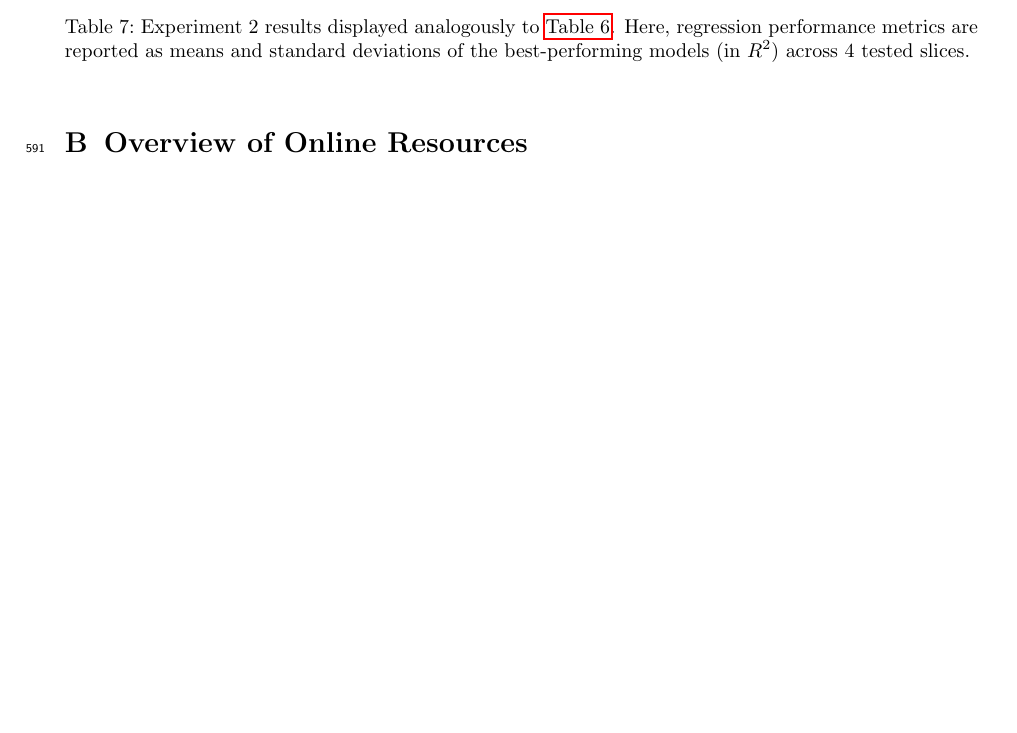
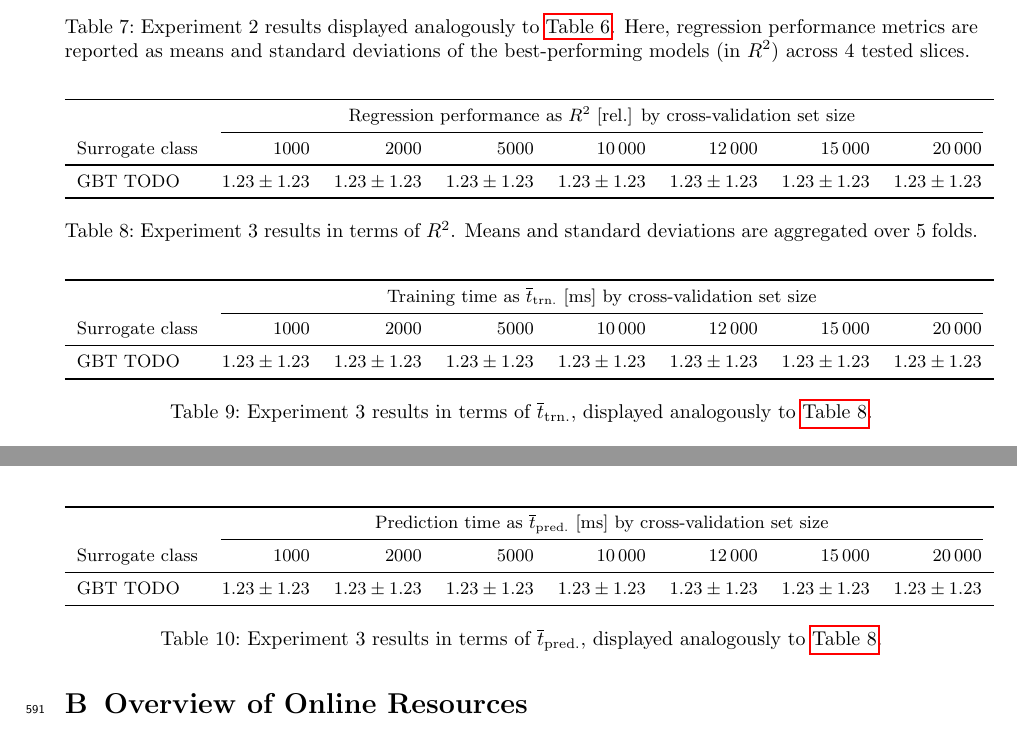
Before and after one commit to ucl-tbr-group-project/documentation, a LaTeX document (final_report/tbr_final_report.tex, which reads final_report/appendix_results.tex): part of page 20 of 20 before the commit and two parts of pages 20 and 21 of 21 after it, the two joined at a grey line, cut so that both start at the same text, the shorter picture padded with empty space. The pictures show the PDF file final_report/tbr_final_report.pdf that the author committed with the source.

Commit message:
add experiment 3 detail tables

```diff
--- a/final_report/appendix_results.tex
+++ b/final_report/appendix_results.tex
@@ -78,3 +78,105 @@ TODO: include result figures for experiments
 		models (in $R^2$) across 4~tested slices.}
 	\label{tbl:exp2-detailed-results}
 \end{table}
+
+\begin{table}[h]
+	\centering
+	\sisetup{round-mode=places,round-precision=2}
+	{\footnotesize
+		\begin{tabular}{lrrrrrrrr}
+		\toprule
+		{} & \multicolumn{7}{c}{Regression performance as $R^2$~[rel.] by cross-validation set size}\\
+		\cmidrule(lr){2-8}
+		Surrogate class
+						& \num{1000}
+						& \num{2000}
+						& \num{5000}
+						& \num{10000}
+						& \num{12000}
+						& \num{15000}
+						& \num{20000}\\
+		\midrule
+		GBT TODO
+						& $\num{1.23456} \pm \num{1.23456}$
+						& $\num{1.23456} \pm \num{1.23456}$
+						& $\num{1.23456} \pm \num{1.23456}$
+						& $\num{1.23456} \pm \num{1.23456}$
+						& $\num{1.23456} \pm \num{1.23456}$
+						& $\num{1.23456} \pm \num{1.23456}$
+						& $\num{1.23456} \pm \num{1.23456}$
+		\\
+		\bottomrule
+		\end{tabular}
+	}
+	\caption{Experiment~3 results in terms of~$R^2$. Means and standard
+	deviations are aggregated over 5~folds.}
+	\label{tbl:exp3-detailed-results-r2}
+\end{table}
+
+\begin{table}[h]
+	\centering
+	\sisetup{round-mode=places,round-precision=2}
+	{\footnotesize
+		\begin{tabular}{lrrrrrrrr}
+		\toprule
+		{} & \multicolumn{7}{c}{Training time as $\overline{t}_{\text{trn.}}$~[ms] by cross-validation set size}\\
+		\cmidrule(lr){2-8}
+		Surrogate class
+						& \num{1000}
+						& \num{2000}
+						& \num{5000}
+						& \num{10000}
+						& \num{12000}
+						& \num{15000}
+						& \num{20000}\\
+		\midrule
+		GBT TODO
+						& $\num{1.23456} \pm \num{1.23456}$
+						& $\num{1.23456} \pm \num{1.23456}$
+						& $\num{1.23456} \pm \num{1.23456}$
+						& $\num{1.23456} \pm \num{1.23456}$
+						& $\num{1.23456} \pm \num{1.23456}$
+						& $\num{1.23456} \pm \num{1.23456}$
+						& $\num{1.23456} \pm \num{1.23456}$
+		\\
+		\bottomrule
+		\end{tabular}
+	}
+	\caption{Experiment~3 results in terms of~$\overline{t}_{\text{trn.}}$,
+	displayed analogously to~\cref{tbl:exp3-detailed-results-r2}.}
+	\label{tbl:exp3-detailed-results-t-train}
+\end{table}
+
+\begin{table}[h]
+	\centering
+	\sisetup{round-mode=places,round-precision=2}
+	{\footnotesize
+		\begin{tabular}{lrrrrrrrr}
+		\toprule
+		{} & \multicolumn{7}{c}{Prediction time as $\overline{t}_{\text{pred.}}$~[ms] by cross-validation set size}\\
+		\cmidrule(lr){2-8}
+		Surrogate class
+						& \num{1000}
+						& \num{2000}
+						& \num{5000}
+						& \num{10000}
+						& \num{12000}
+						& \num{15000}
+						& \num{20000}\\
+		\midrule
+		GBT TODO
+						& $\num{1.23456} \pm \num{1.23456}$
+						& $\num{1.23456} \pm \num{1.23456}$
+						& $\num{1.23456} \pm \num{1.23456}$
+						& $\num{1.23456} \pm \num{1.23456}$
+						& $\num{1.23456} \pm \num{1.23456}$
+						& $\num{1.23456} \pm \num{1.23456}$
+						& $\num{1.23456} \pm \num{1.23456}$
+		\\
+		\bottomrule
+		\end{tabular}
+	}
+	\caption{Experiment~3 results in terms of~$\overline{t}_{\text{pred.}}$,
+	displayed analogously to~\cref{tbl:exp3-detailed-results-r2}.}
+	\label{tbl:exp3-detailed-results-t-pred}
+\end{table}
```
Also changed, not shown: final_report/tbr_final_report.pdf.
